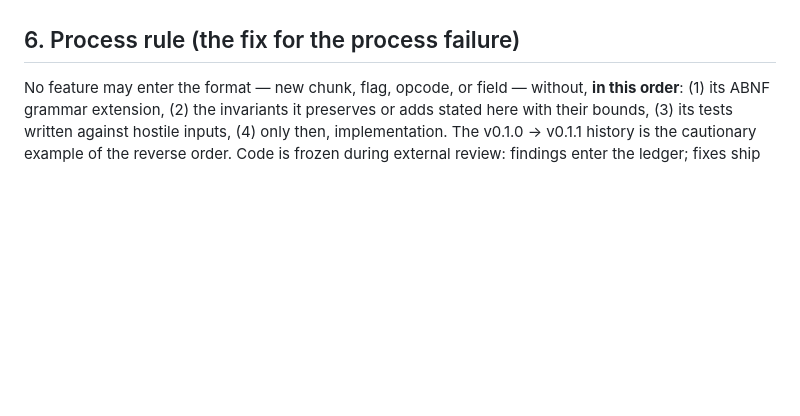
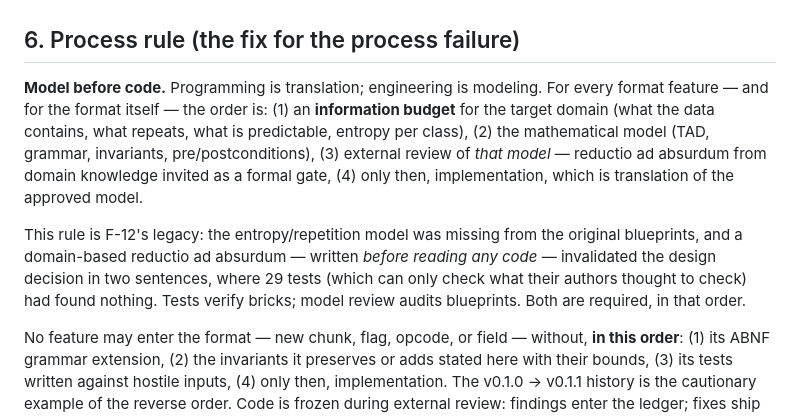
Before and after one commit to kinti/svb, a Markdown page: DESIGN.md, the part around the change. Drawn GitHub-style; blank space fills up the shorter version.

Commit message:
docs: process rule institutionalized - model before code (F-12's legacy)
External review method accepted as a formal gate: information budget
per domain, mathematical model, reductio-ad-absurdum review of the
MODEL (not the code), then implementation as translation. Tests
verify bricks; model review audits blueprints. Both required, in
that order.

```diff
--- a/DESIGN.md
+++ b/DESIGN.md
@@ -159,4 +159,8 @@ Challenge: without Huffman/arithmetic coding SVB "can never compete with SVG+Bro
 
 ## 6. Process rule (the fix for the process failure)
 
+**Model before code.** Programming is translation; engineering is modeling. For every format feature — and for the format itself — the order is: (1) an **information budget** for the target domain (what the data contains, what repeats, what is predictable, entropy per class), (2) the mathematical model (TAD, grammar, invariants, pre/postconditions), (3) external review of *that model* — reductio ad absurdum from domain knowledge invited as a formal gate, (4) only then, implementation, which is translation of the approved model.
+
+This rule is F-12's legacy: the entropy/repetition model was missing from the original blueprints, and a domain-based reductio ad absurdum — written *before reading any code* — invalidated the design decision in two sentences, where 29 tests (which can only check what their authors thought to check) had found nothing. Tests verify bricks; model review audits blueprints. Both are required, in that order.
+
 No feature may enter the format — new chunk, flag, opcode, or field — without, **in this order**: (1) its ABNF grammar extension, (2) the invariants it preserves or adds stated here with their bounds, (3) its tests written against hostile inputs, (4) only then, implementation. The v0.1.0 → v0.1.1 history is the cautionary example of the reverse order. Code is frozen during external review: findings enter the ledger; fixes ship in planned releases, except for actively exploitable issues.
```
